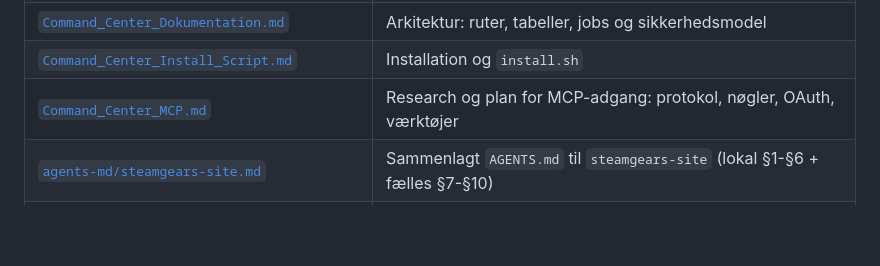
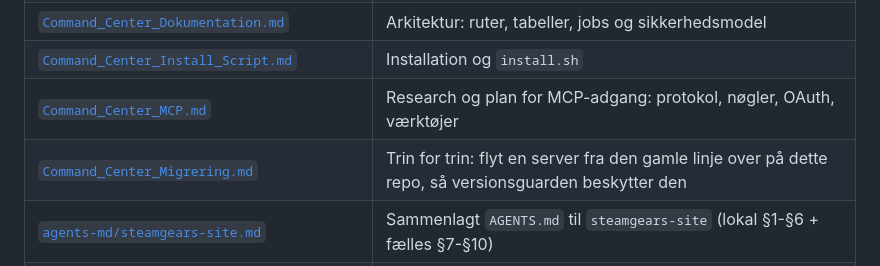
Before and after one commit to humle93/command-center, a Markdown page: docs/ROADMAP.md, the part around the change. GitHub-like rendering; blank space fills up the shorter version.

```diff
--- a/docs/ROADMAP.md
+++ b/docs/ROADMAP.md
@@ -20,6 +20,7 @@ findes.
 | [`Command_Center_Dokumentation.md`](Command_Center_Dokumentation.md) | Arkitektur: ruter, tabeller, jobs og sikkerhedsmodel |
 | [`Command_Center_Install_Script.md`](Command_Center_Install_Script.md) | Installation og `install.sh` |
 | [`Command_Center_MCP.md`](Command_Center_MCP.md) | Research og plan for MCP-adgang: protokol, nøgler, OAuth, værktøjer |
+| [`Command_Center_Migrering.md`](Command_Center_Migrering.md) | Trin for trin: flyt en server fra den gamle linje over på dette repo, så versionsguarden beskytter den |
 | [`agents-md/steamgears-site.md`](agents-md/steamgears-site.md) | Sammenlagt `AGENTS.md` til `steamgears-site` (lokal §1-§6 + fælles §7-§10) |
 | `docs/ROADMAP.md` | Dette dokument: dokumentation, færdigt, næste, senere og endgoal |
 | [`CLAUDE.md`](../CLAUDE.md) | Status/handoff, kendte begrænsninger og næste skridt |
```
Also changed, not shown: CLAUDE.md (+12 -0 lines), docs/Command_Center_Migrering.md (added, +392 -0 lines).
